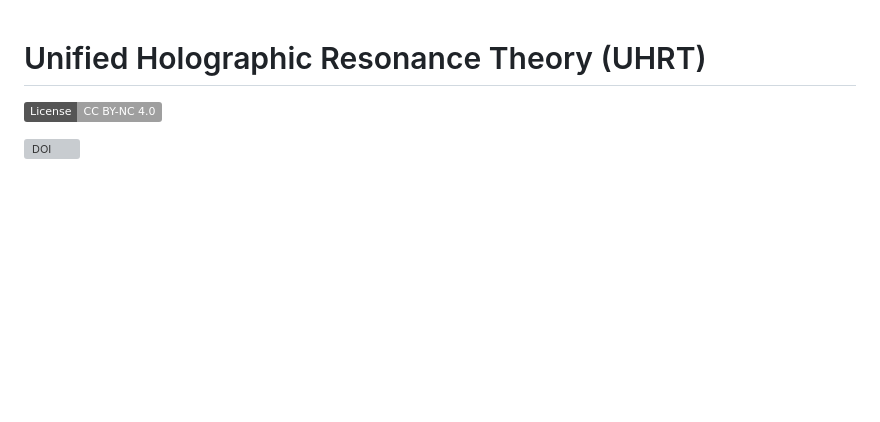
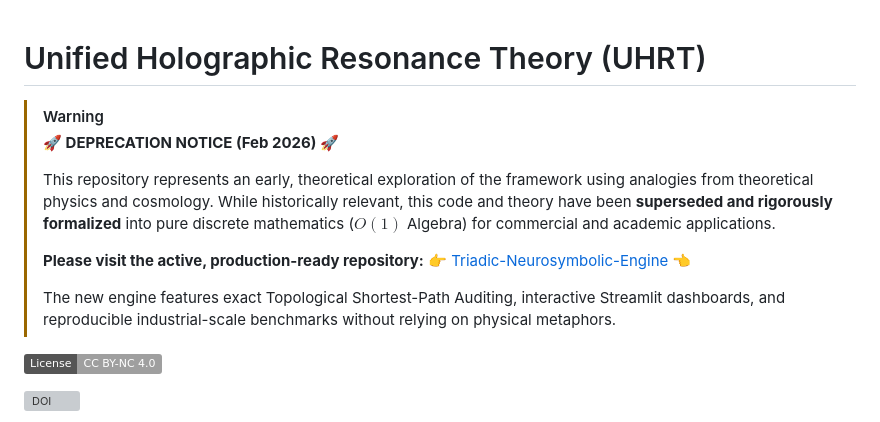
Before and after one commit to arturoornelasb/Unified-Holographic-Resonance-Theory-UHRT, a Markdown page: README.md, the part around the change. GitHub-like rendering; badges without logos; blank space fills up the shorter version; grey boxes are pictures that could not be loaded.

Commit message:
docs: deprecate repository in favor of Triadic-Neurosymbolic-Engine

```diff
--- a/README.md
+++ b/README.md
@@ -1,4 +1,14 @@
 # Unified Holographic Resonance Theory (UHRT)
+
+> [!WARNING]
+> **🚀 DEPRECATION NOTICE (Feb 2026) 🚀**
+>
+> This repository represents an early, theoretical exploration of the framework using analogies from theoretical physics and cosmology. While historically relevant, this code and theory have been **superseded and rigorously formalized** into pure discrete mathematics ($O(1)$ Algebra) for commercial and academic applications.
+>
+> **Please visit the active, production-ready repository:**
+> 👉 [Triadic-Neurosymbolic-Engine](https://github.com/arturoornelasb/Triadic-Neurosymbolic-Engine) 👈
+>
+> The new engine features exact Topological Shortest-Path Auditing, interactive Streamlit dashboards, and reproducible industrial-scale benchmarks without relying on physical metaphors.
 
 [![License: CC BY-NC 4.0](https://img.shields.io/badge/License-CC%20BY--NC%204.0-lightgrey.svg)](https://creativecommons.org/licenses/by-nc/4.0/)
 
```
